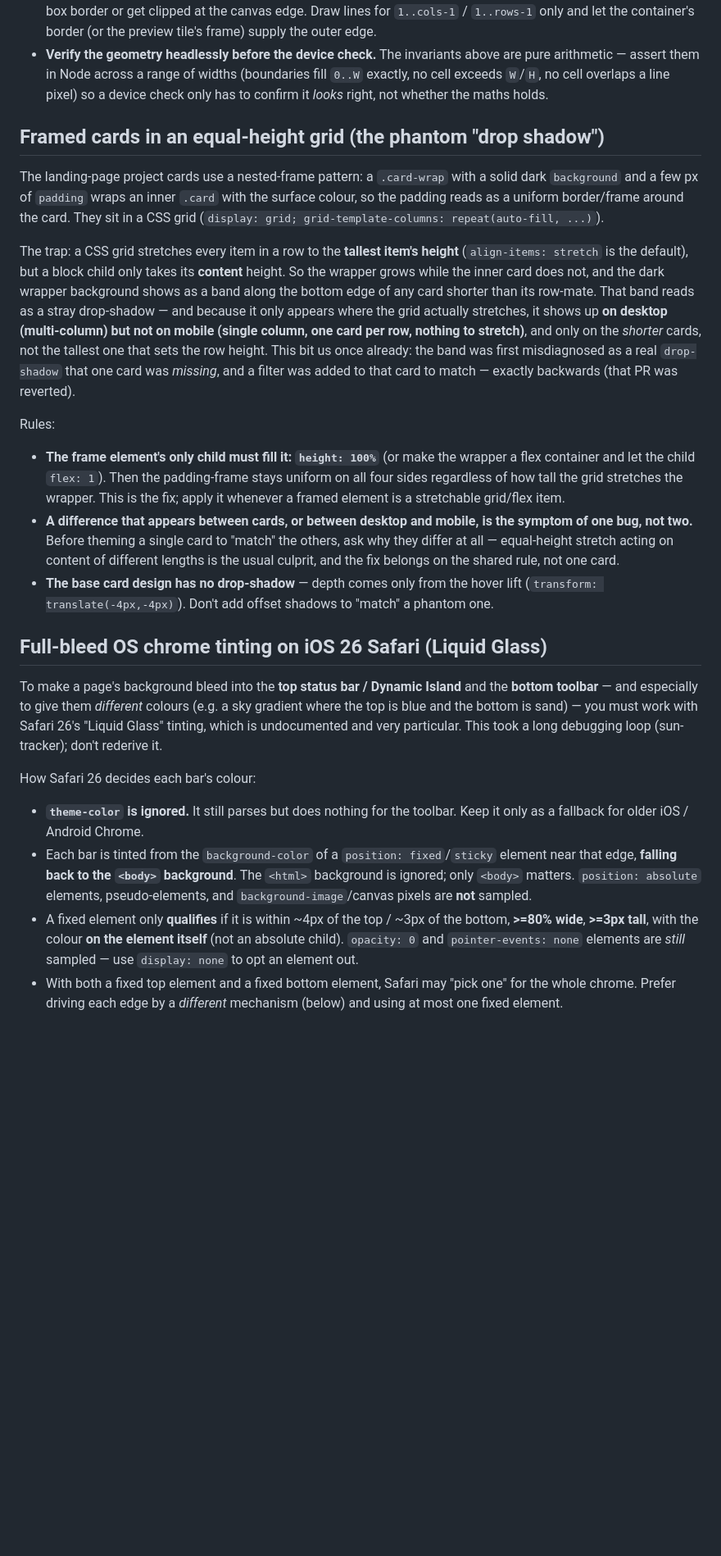
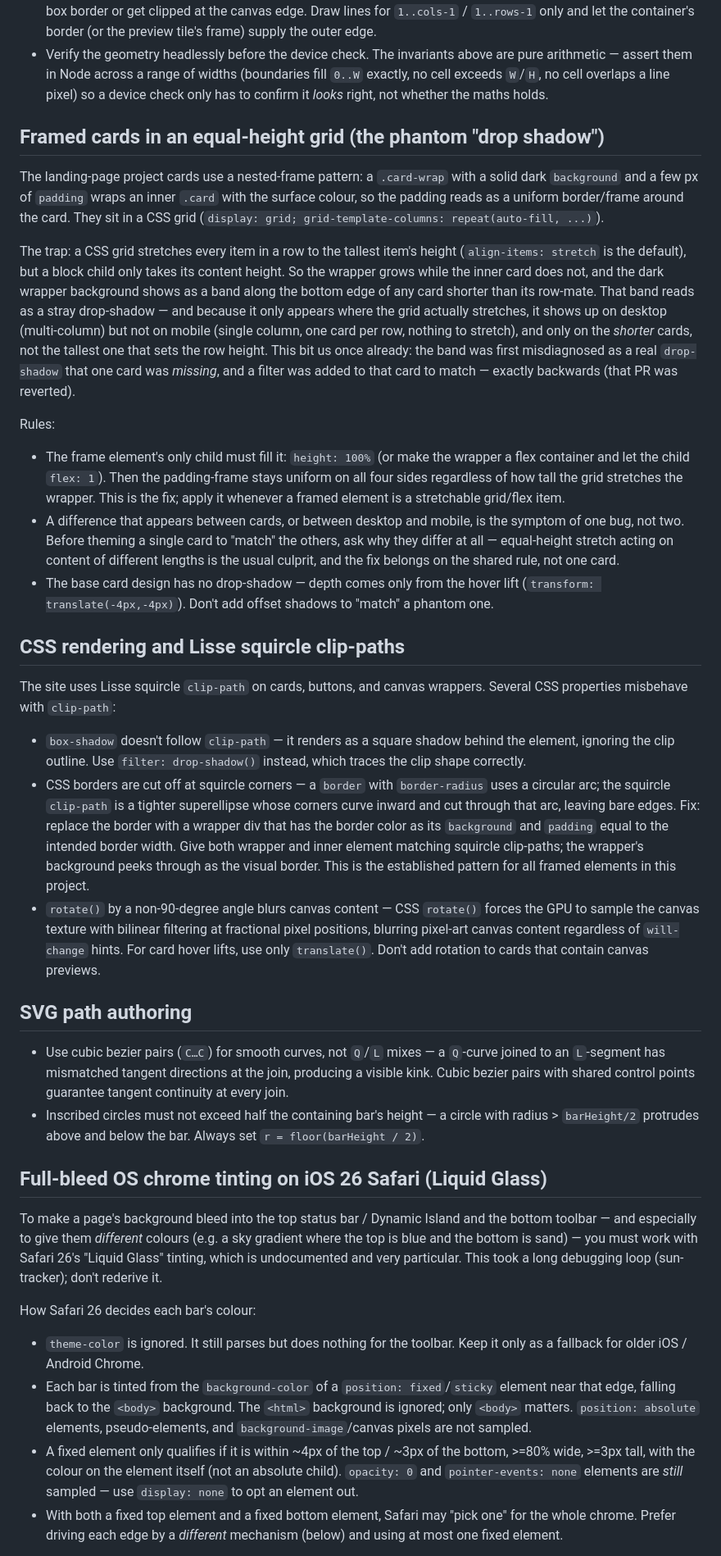
Before and after one commit to quickglobe/playground, a Markdown page: CLAUDE.md, the part around one of its changes. Shown at 82% size. Drawn GitHub-style; blank space fills up the shorter version.

```diff
--- a/CLAUDE.md
+++ b/CLAUDE.md
@@ -85,7 +159,7 @@ lines. Fixing one naively reintroduces another, so apply all of these together.
   `c==0`/`c==cols` either double up on the box border or get clipped at the canvas edge.
   Draw lines for `1..cols-1` / `1..rows-1` only and let the container's border (or the
   preview tile's frame) supply the outer edge.
-- **Verify the geometry headlessly before the device check.** The invariants above are
+- Verify the geometry headlessly before the device check. The invariants above are
   pure arithmetic — assert them in Node across a range of widths (boundaries fill `0..W`
   exactly, no cell exceeds `W`/`H`, no cell overlaps a line pixel) so a device check only
   has to confirm it *looks* right, not whether the maths holds.
@@ -97,49 +171,62 @@ dark `background` and a few px of `padding` wraps an inner `.card` with the surf
 colour, so the padding reads as a uniform border/frame around the card. They sit in a
 CSS grid (`display: grid; grid-template-columns: repeat(auto-fill, ...)`).
 
-The trap: a CSS grid stretches every item in a row to the **tallest item's height**
-(`align-items: stretch` is the default), but a block child only takes its **content**
+The trap: a CSS grid stretches every item in a row to the tallest item's height
+(`align-items: stretch` is the default), but a block child only takes its content
 height. So the wrapper grows while the inner card does not, and the dark wrapper
 background shows as a band along the bottom edge of any card shorter than its row-mate.
 That band reads as a stray drop-shadow — and because it only appears where the grid
-actually stretches, it shows up **on desktop (multi-column) but not on mobile (single
-column, one card per row, nothing to stretch)**, and only on the *shorter* cards, not
+actually stretches, it shows up on desktop (multi-column) but not on mobile (single
+column, one card per row, nothing to stretch), and only on the *shorter* cards, not
 the tallest one that sets the row height. This bit us once already: the band was first
 misdiagnosed as a real `drop-shadow` that one card was *missing*, and a filter was added
 to that card to match — exactly backwards (that PR was reverted).
 
 Rules:
 
-- **The frame element's only child must fill it: `height: 100%`** (or make the wrapper a
+- The frame element's only child must fill it: `height: 100%` (or make the wrapper a
   flex container and let the child `flex: 1`). Then the padding-frame stays uniform on
   all four sides regardless of how tall the grid stretches the wrapper. This is the fix;
   apply it whenever a framed element is a stretchable grid/flex item.
-- **A difference that appears between cards, or between desktop and mobile, is the
-  symptom of one bug, not two.** Before theming a single card to "match" the others, ask
+- A difference that appears between cards, or between desktop and mobile, is the
+  symptom of one bug, not two. Before theming a single card to "match" the others, ask
   why they differ at all — equal-height stretch acting on content of different lengths is
   the usual culprit, and the fix belongs on the shared rule, not one card.
-- **The base card design has no drop-shadow** — depth comes only from the hover lift
+- The base card design has no drop-shadow — depth comes only from the hover lift
   (`transform: translate(-4px,-4px)`). Don't add offset shadows to "match" a phantom one.
+
+## CSS rendering and Lisse squircle clip-paths
+
+The site uses Lisse squircle `clip-path` on cards, buttons, and canvas wrappers. Several CSS properties misbehave with `clip-path`:
+
+- `box-shadow` doesn't follow `clip-path` — it renders as a square shadow behind the element, ignoring the clip outline. Use `filter: drop-shadow()` instead, which traces the clip shape correctly.
+- CSS borders are cut off at squircle corners — a `border` with `border-radius` uses a circular arc; the squircle `clip-path` is a tighter superellipse whose corners curve inward and cut through that arc, leaving bare edges. Fix: replace the border with a wrapper div that has the border color as its `background` and `padding` equal to the intended border width. Give both wrapper and inner element matching squircle clip-paths; the wrapper's background peeks through as the visual border. This is the established pattern for all framed elements in this project.
+- `rotate()` by a non-90-degree angle blurs canvas content — CSS `rotate()` forces the GPU to sample the canvas texture with bilinear filtering at fractional pixel positions, blurring pixel-art canvas content regardless of `will-change` hints. For card hover lifts, use only `translate()`. Don't add rotation to cards that contain canvas previews.
+
+## SVG path authoring
+
+- Use cubic bezier pairs (`C…C`) for smooth curves, not `Q`/`L` mixes — a `Q`-curve joined to an `L`-segment has mismatched tangent directions at the join, producing a visible kink. Cubic bezier pairs with shared control points guarantee tangent continuity at every join.
+- Inscribed circles must not exceed half the containing bar's height — a circle with radius > `barHeight/2` protrudes above and below the bar. Always set `r = floor(barHeight / 2)`.
 
 ## Full-bleed OS chrome tinting on iOS 26 Safari (Liquid Glass)
 
-To make a page's background bleed into the **top status bar / Dynamic Island** and
-the **bottom toolbar** — and especially to give them *different* colours (e.g. a
+To make a page's background bleed into the top status bar / Dynamic Island and
+the bottom toolbar — and especially to give them *different* colours (e.g. a
 sky gradient where the top is blue and the bottom is sand) — you must work with
 Safari 26's "Liquid Glass" tinting, which is undocumented and very particular.
 This took a long debugging loop (sun-tracker); don't rederive it.
 
 How Safari 26 decides each bar's colour:
 
-- **`theme-color` is ignored.** It still parses but does nothing for the toolbar.
+- `theme-color` is ignored. It still parses but does nothing for the toolbar.
   Keep it only as a fallback for older iOS / Android Chrome.
 - Each bar is tinted from the `background-color` of a `position: fixed`/`sticky`
-  element near that edge, **falling back to the `<body>` background**. The
+  element near that edge, falling back to the `<body>` background. The
   `<html>` background is ignored; only `<body>` matters. `position: absolute`
-  elements, pseudo-elements, and `background-image`/canvas pixels are **not**
+  elements, pseudo-elements, and `background-image`/canvas pixels are not
   sampled.
-- A fixed element only **qualifies** if it is within ~4px of the top / ~3px of the
-  bottom, **>=80% wide**, **>=3px tall**, with the colour **on the element itself**
+- A fixed element only qualifies if it is within ~4px of the top / ~3px of the
+  bottom, >=80% wide, >=3px tall, with the colour on the element itself
   (not an absolute child). `opacity: 0` and `pointer-events: none` elements are
   *still* sampled — use `display: none` to opt an element out.
 - With both a fixed top element and a fixed bottom element, Safari may "pick one"
```
Also changed, not shown: other parts of CLAUDE.md (+99 -62 lines).
